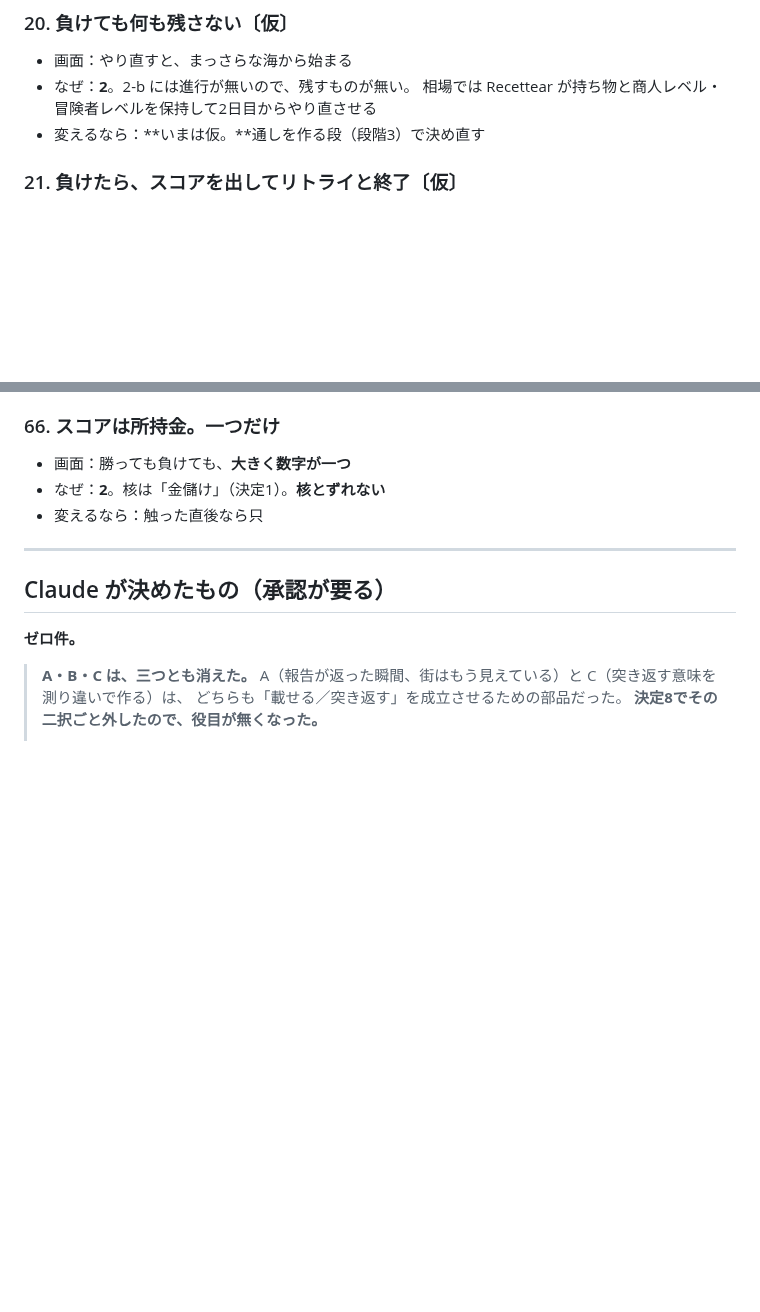
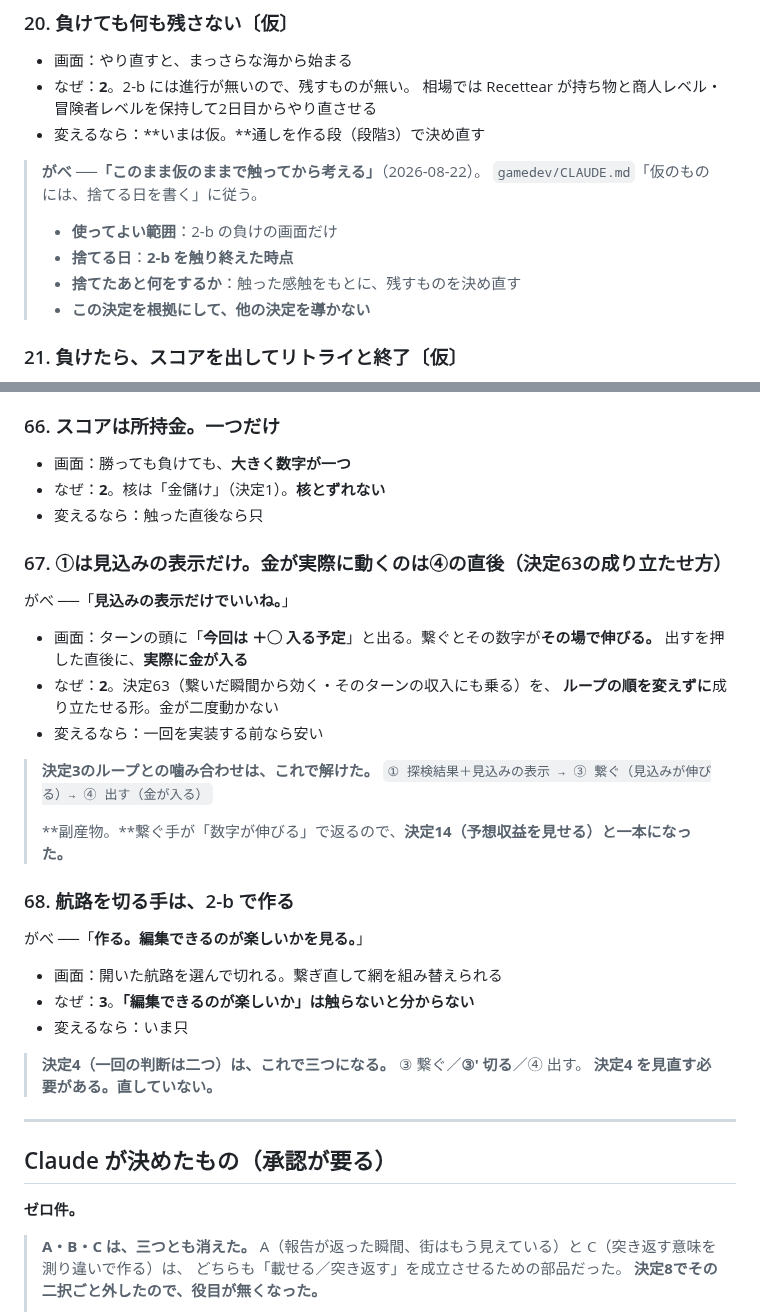
Before and after one commit to gabettifc-jp/spice-lanes, a Markdown page: decisions.md, 2 parts joined by grey strips. GitHub-like rendering; blank space fills up the shorter version.

Commit message:
決定67〜68（①は見込みの表示・切る手は2-bで作る）と、決定20に捨てる日を書く
決定67でループの噛み合わせが解けた。金は二度動かない。
決定68で判断が三つになるので、決定4を見直す必要がある。直していない。

```diff
--- a/decisions.md
+++ b/decisions.md
@@ -212,6 +212,13 @@
 - なぜ：**2**。2-b には進行が無いので、残すものが無い。
   相場では Recettear が持ち物と商人レベル・冒険者レベルを保持して2日目からやり直させる
 - 変えるなら：**いまは仮。**通しを作る段（段階3）で決め直す
+
+> **がべ ──「このまま仮のままで触ってから考える」**（2026-08-22）。
+> `gamedev/CLAUDE.md`「仮のものには、捨てる日を書く」に従う。
+> - **使ってよい範囲**：2-b の負けの画面だけ
+> - **捨てる日**：**2-b を触り終えた時点**
+> - **捨てたあと何をするか**：触った感触をもとに、残すものを決め直す
+> - **この決定を根拠にして、他の決定を導かない**
 
 ### 21. 負けたら、スコアを出してリトライと終了〔**仮**〕
 
@@ -789,6 +796,33 @@
 - なぜ：**2**。核は「金儲け」（決定1）。**核とずれない**
 - 変えるなら：触った直後なら只
 
+### 67. ①は見込みの表示だけ。金が実際に動くのは④の直後（決定63の成り立たせ方）
+
+がべ ──「**見込みの表示だけでいいね。**」
+
+- 画面：ターンの頭に「**今回は ＋◯ 入る予定**」と出る。繋ぐとその数字が**その場で伸びる。**
+  出すを押した直後に、**実際に金が入る**
+- なぜ：**2**。決定63（繋いだ瞬間から効く・そのターンの収入にも乗る）を、
+  **ループの順を変えずに**成り立たせる形。金が二度動かない
+- 変えるなら：一回を実装する前なら安い
+
+> **決定3のループとの噛み合わせは、これで解けた。**
+> `① 探検結果＋見込みの表示 → ③ 繋ぐ（見込みが伸びる）→ ④ 出す（金が入る）`
+>
+> **副産物。**繋ぐ手が「数字が伸びる」で返るので、**決定14（予想収益を見せる）と一本になった。**
+
+### 68. 航路を切る手は、2-b で作る
+
+がべ ──「**作る。編集できるのが楽しいかを見る。**」
+
+- 画面：開いた航路を選んで切れる。繋ぎ直して網を組み替えられる
+- なぜ：**3**。**「編集できるのが楽しいか」は触らないと分からない**
+- 変えるなら：いま只
+
+> **決定4（一回の判断は二つ）は、これで三つになる。**
+> ③ 繋ぐ／**③' 切る**／④ 出す。
+> **決定4 を見直す必要がある。直していない。**
+
 ---
 
 ## Claude が決めたもの（**承認が要る**）
```
